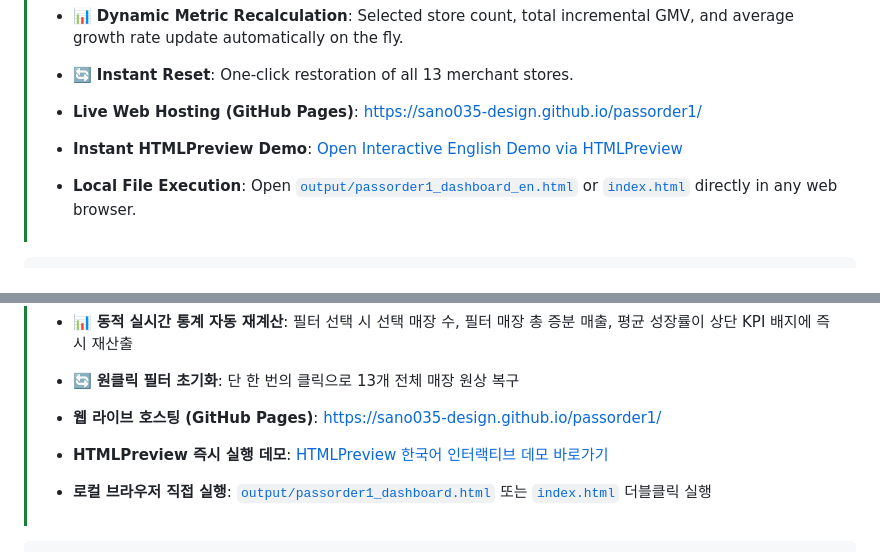
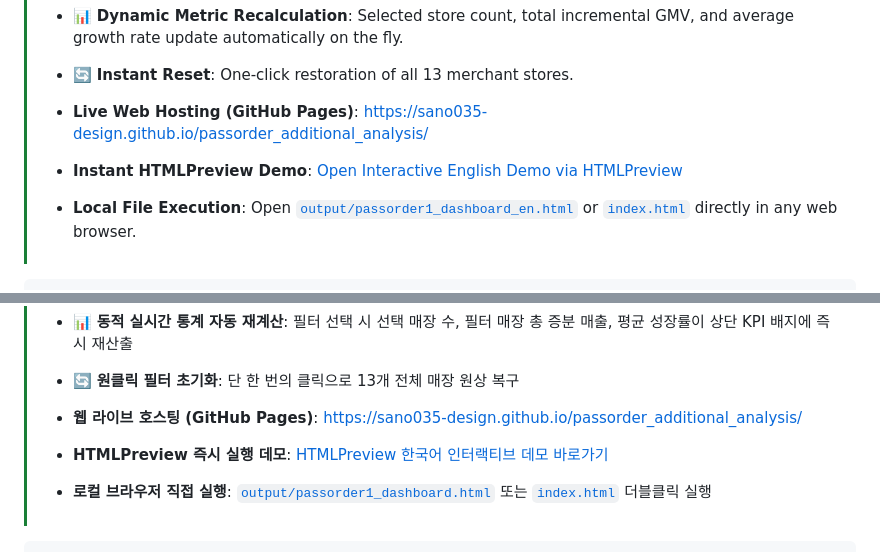
Before and after one commit to sano035-design/passorder_additional_analysis-, a Markdown page: README.md, 2 parts joined by grey strips. Drawn GitHub-style.

Commit message:
docs: update repository name to passorder_additional_analysis

````diff
--- a/README.md
+++ b/README.md
@@ -112,8 +112,8 @@ Below is the production executive dashboard interface built for C-Level leadersh
 > * 📊 **Dynamic Metric Recalculation**: Selected store count, total incremental GMV, and average growth rate update automatically on the fly.
 > * 🔄 **Instant Reset**: One-click restoration of all 13 merchant stores.
 >
-> * **Live Web Hosting (GitHub Pages)**: [https://sano035-design.github.io/passorder1/](https://sano035-design.github.io/passorder1/)
-> * **Instant HTMLPreview Demo**: [Open Interactive English Demo via HTMLPreview](https://htmlpreview.github.io/?https://github.com/sano035-design/passorder1/blob/main/output/passorder1_dashboard_en.html)
+> * **Live Web Hosting (GitHub Pages)**: [https://sano035-design.github.io/passorder_additional_analysis/](https://sano035-design.github.io/passorder_additional_analysis/)
+> * **Instant HTMLPreview Demo**: [Open Interactive English Demo via HTMLPreview](https://htmlpreview.github.io/?https://github.com/sano035-design/passorder_additional_analysis/blob/main/output/passorder1_dashboard_en.html)
 > * **Local File Execution**: Open [`output/passorder1_dashboard_en.html`](output/passorder1_dashboard_en.html) or [`index.html`](index.html) directly in any web browser.
 
 ```
@@ -334,8 +334,8 @@ Start-Process "passorder1/output/passorder1_dashboard.html"
 > * 📊 **동적 실시간 통계 자동 재계산**: 필터 선택 시 선택 매장 수, 필터 매장 총 증분 매출, 평균 성장률이 상단 KPI 배지에 즉시 재산출
 > * 🔄 **원클릭 필터 초기화**: 단 한 번의 클릭으로 13개 전체 매장 원상 복구
 >
-> * **웹 라이브 호스팅 (GitHub Pages)**: [https://sano035-design.github.io/passorder1/](https://sano035-design.github.io/passorder1/)
-> * **HTMLPreview 즉시 실행 데모**: [HTMLPreview 한국어 인터랙티브 데모 바로가기](https://htmlpreview.github.io/?https://github.com/sano035-design/passorder1/blob/main/output/passorder1_dashboard.html)
+> * **웹 라이브 호스팅 (GitHub Pages)**: [https://sano035-design.github.io/passorder_additional_analysis/](https://sano035-design.github.io/passorder_additional_analysis/)
+> * **HTMLPreview 즉시 실행 데모**: [HTMLPreview 한국어 인터랙티브 데모 바로가기](https://htmlpreview.github.io/?https://github.com/sano035-design/passorder_additional_analysis/blob/main/output/passorder1_dashboard.html)
 > * **로컬 브라우저 직접 실행**: [`output/passorder1_dashboard.html`](output/passorder1_dashboard.html) 또는 [`index.html`](index.html) 더블클릭 실행
 
 ```
````
Also changed, not shown: docs/readme.md (+4 -4 lines).
